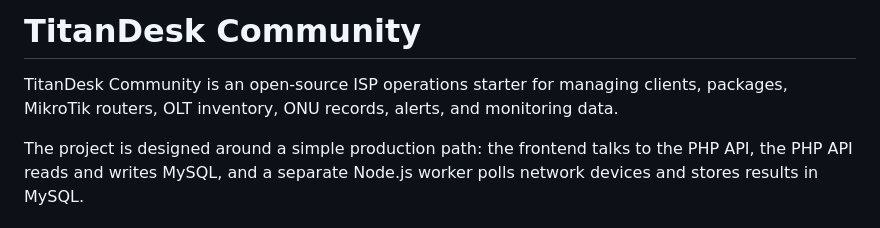
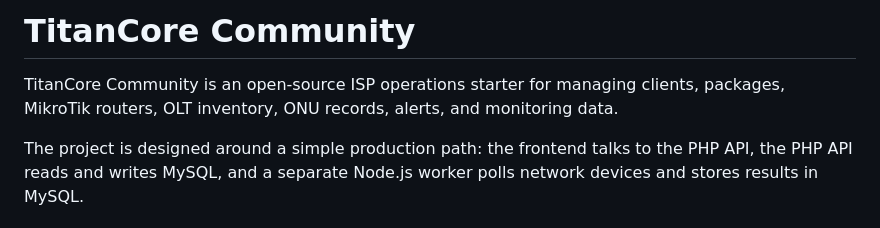
Before and after one commit to pervizajerdrin/isp-operations, a Markdown page: README.md, the part around the change. Rendered like a GitHub page.

```diff
--- a/README.md
+++ b/README.md
@@ -1,6 +1,6 @@
-# TitanDesk Community
+# TitanCore Community
 
-TitanDesk Community is an open-source ISP operations starter for managing clients, packages, MikroTik routers, OLT inventory, ONU records, alerts, and monitoring data.
+TitanCore Community is an open-source ISP operations starter for managing clients, packages, MikroTik routers, OLT inventory, ONU records, alerts, and monitoring data.
 
 The project is designed around a simple production path: the frontend talks to the PHP API, the PHP API reads and writes MySQL, and a separate Node.js worker polls network devices and stores results in MySQL.
 
```
